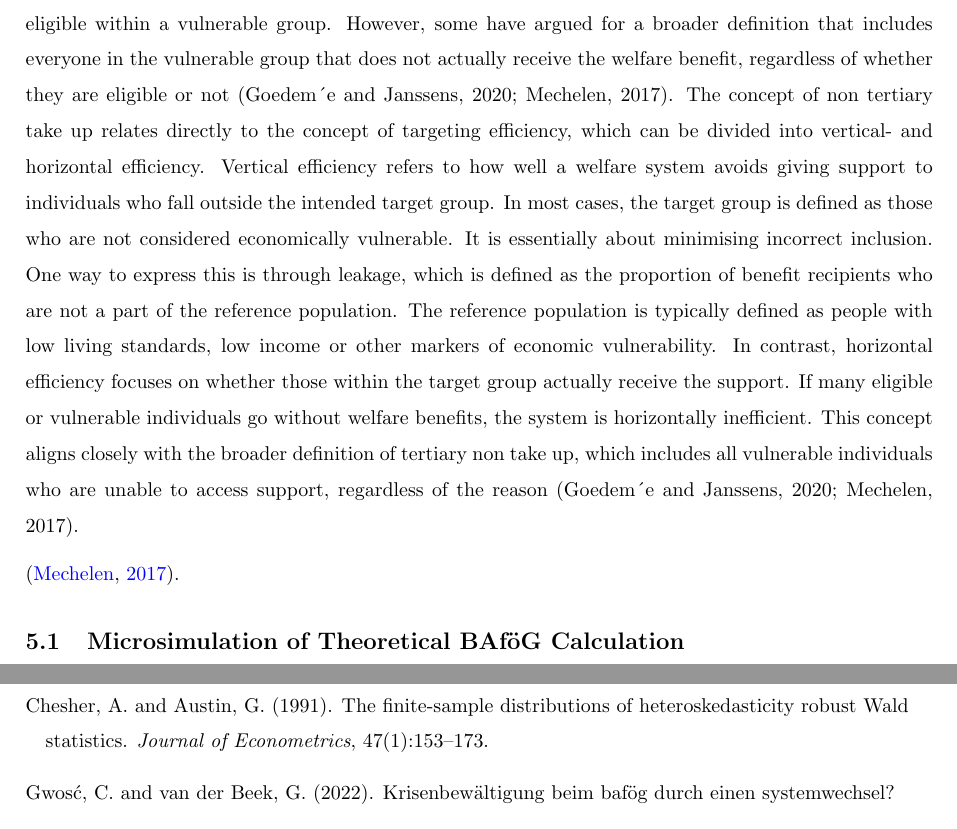
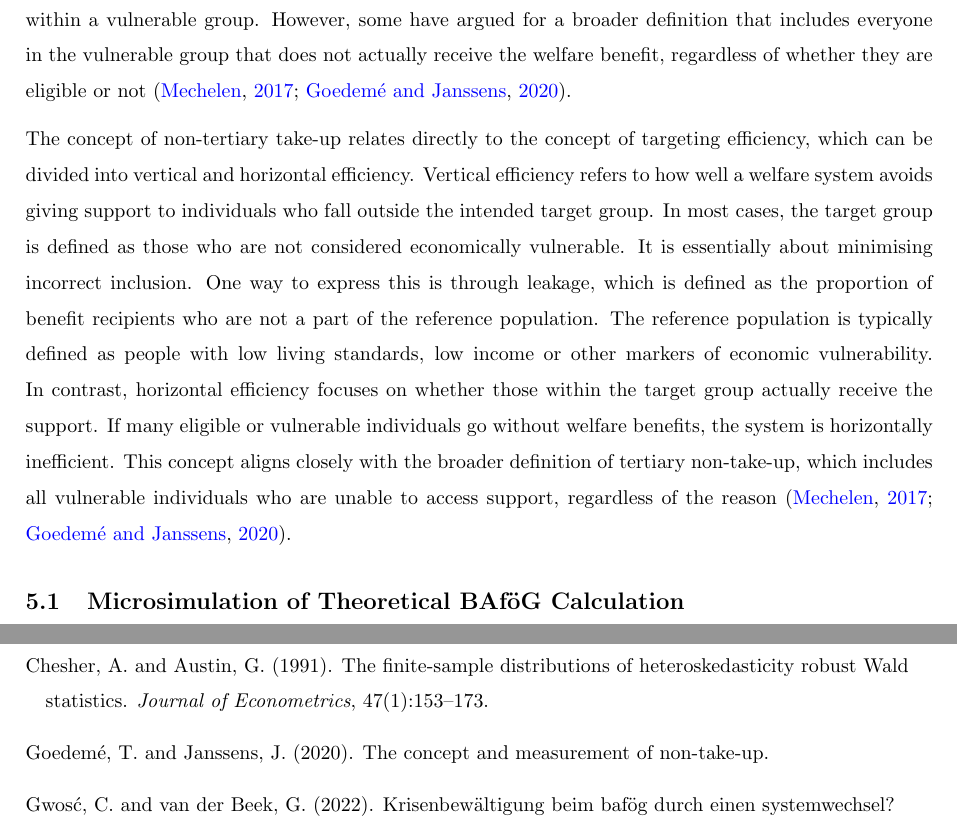
Before and after one commit to Alexerby/master-thesis-tex, a LaTeX paper (main.tex, which reads sections/5 Method.tex): two parts of pages 10 and 16 of 19, joined at a grey line, cut so that both start at the same text. Compiled offline with pdfLaTeX.

Commit message:
method maria references fixed

```diff
--- a/sections/5 Method.tex
+++ b/sections/5 Method.tex
@@ -11,9 +11,10 @@ if they are in need of support. Tertiary non-take up as defined here can thus be
 form of non take up. Originally, this concept was defined narrowly to include only those who are not
 eligible within a vulnerable group. However, some have argued for a broader definition that includes
 everyone in the vulnerable group that does not actually receive the welfare benefit, regardless of whether
-they are eligible or not (Goedem´e and Janssens, 2020; Mechelen, 2017).
-The concept of non tertiary take up relates directly to the concept of targeting efficiency, which can be
-divided into vertical- and horizontal efficiency. Vertical efficiency refers to how well a welfare system avoids
+they are eligible or not \citep{mechelen_who_2017, goedeme_concept_2020}.
+
+The concept of non-tertiary take-up relates directly to the concept of targeting efficiency, which can be
+divided into vertical and horizontal efficiency. Vertical efficiency refers to how well a welfare system avoids
 giving support to individuals who fall outside the intended target group. In most cases, the target group
 is defined as those who are not considered economically vulnerable. It is essentially about minimising
 incorrect inclusion. One way to express this is through leakage, which is defined as the proportion of
@@ -21,11 +22,8 @@ benefit recipients who are not a part of the reference population. The reference
 defined as people with low living standards, low income or other markers of economic vulnerability.
 In contrast, horizontal efficiency focuses on whether those within the target group actually receive the
 support. If many eligible or vulnerable individuals go without welfare benefits, the system is horizontally
-inefficient. This concept aligns closely with the broader definition of tertiary non take up, which includes
-all vulnerable individuals who are unable to access support, regardless of the reason (Goedem´e and
-Janssens, 2020; Mechelen, 2017).
-
-\citep{mechelen_who_2017}.
+inefficient. This concept aligns closely with the broader definition of tertiary non-take-up, which includes
+all vulnerable individuals who are unable to access support, regardless of the reason \citep{mechelen_who_2017, goedeme_concept_2020}.
 
 \subsection{Microsimulation of Theoretical BAföG Calculation}
 
```
Also changed, not shown: main.pdf, sections/5 Method.tex (2 more changed lines).
